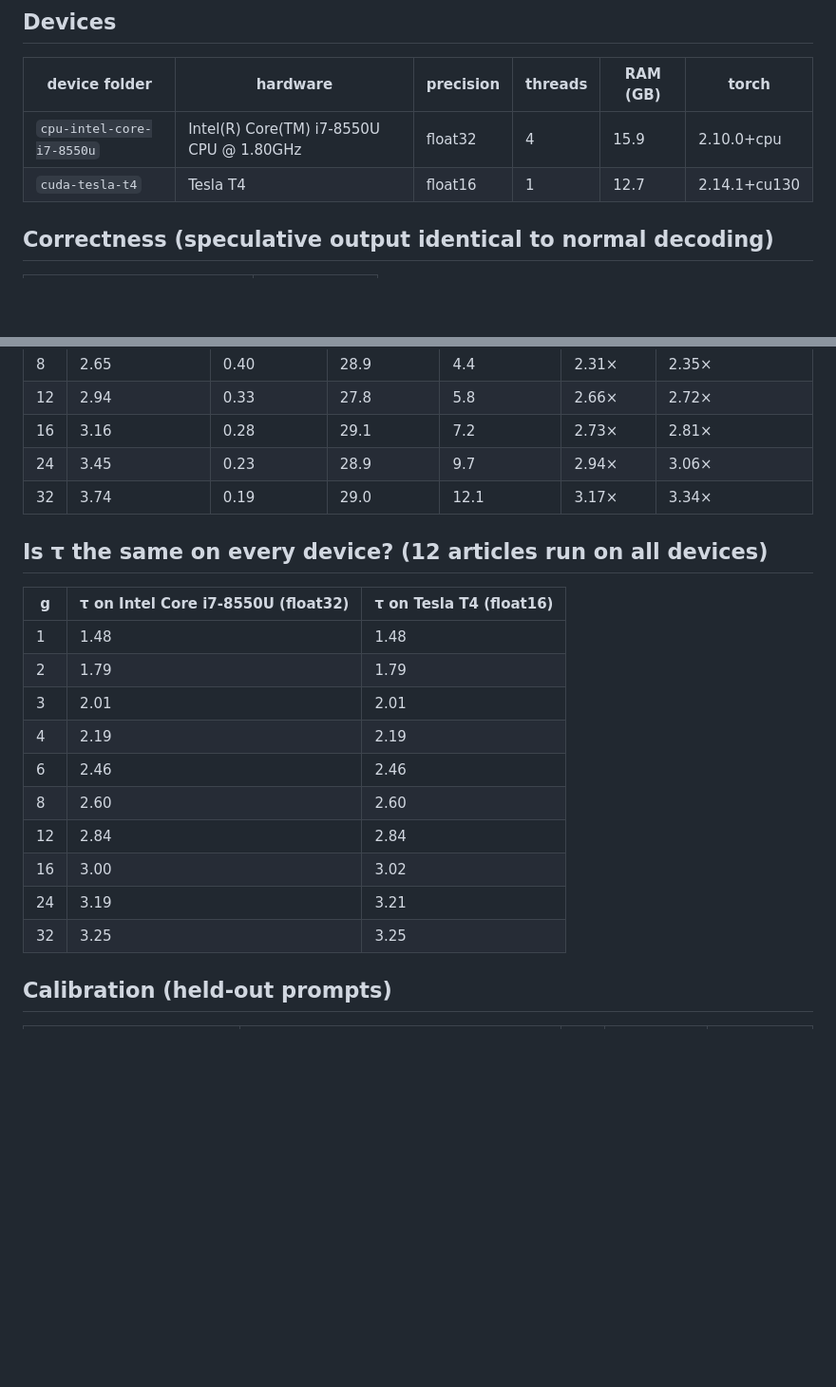
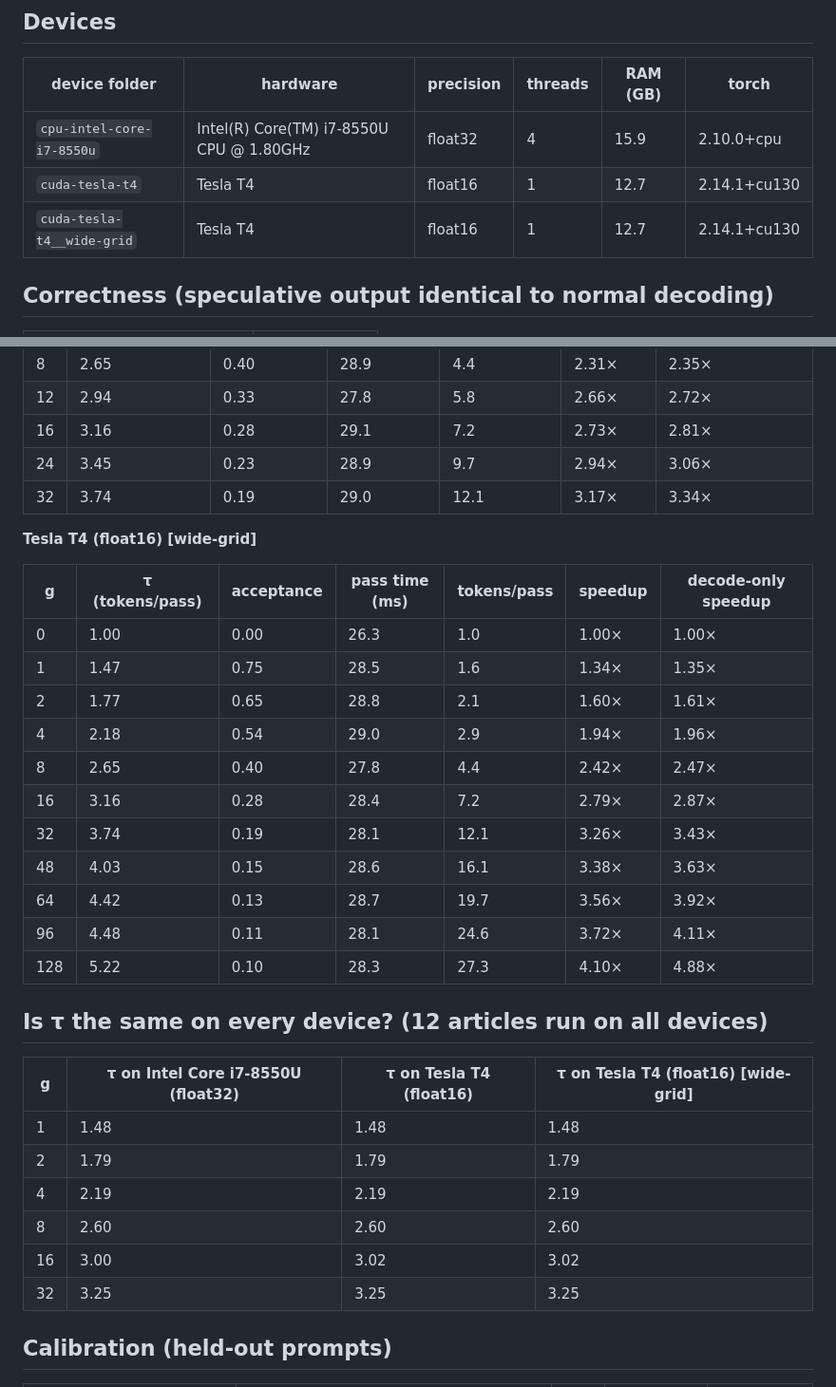
Before and after one commit to AdityaRaj272/unispec-everyday-hardware-indic, a Markdown page: results/SUMMARY.md, 2 parts joined by grey strips. Shown at 95% size. Rendered like a GitHub page; blank space fills up the shorter version.

```diff
--- a/results/SUMMARY.md
+++ b/results/SUMMARY.md
@@ -8,6 +8,7 @@ Generated by `python run.py plots` from every folder in `results/`.
 |---|---|---|---|---|---|
 | `cpu-intel-core-i7-8550u` | Intel(R) Core(TM) i7-8550U CPU @ 1.80GHz | float32 | 4 | 15.9 | 2.10.0+cpu |
 | `cuda-tesla-t4` | Tesla T4 | float16 | 1 | 12.7 | 2.14.1+cu130 |
+| `cuda-tesla-t4__wide-grid` | Tesla T4 | float16 | 1 | 12.7 | 2.14.1+cu130 |
 
 ## Correctness (speculative output identical to normal decoding)
 
@@ -50,20 +51,32 @@ Generated by `python run.py plots` from every folder in `results/`.
 | 24 | 3.45 | 0.23 | 28.9 | 9.7 | 2.94× | 3.06× |
 | 32 | 3.74 | 0.19 | 29.0 | 12.1 | 3.17× | 3.34× |
 
+**Tesla T4 (float16) [wide-grid]**
+
+| g | τ (tokens/pass) | acceptance | pass time (ms) | tokens/pass | speedup | decode-only speedup |
+|---|---|---|---|---|---|---|
+| 0 | 1.00 | 0.00 | 26.3 | 1.0 | 1.00× | 1.00× |
+| 1 | 1.47 | 0.75 | 28.5 | 1.6 | 1.34× | 1.35× |
+| 2 | 1.77 | 0.65 | 28.8 | 2.1 | 1.60× | 1.61× |
+| 4 | 2.18 | 0.54 | 29.0 | 2.9 | 1.94× | 1.96× |
+| 8 | 2.65 | 0.40 | 27.8 | 4.4 | 2.42× | 2.47× |
+| 16 | 3.16 | 0.28 | 28.4 | 7.2 | 2.79× | 2.87× |
+| 32 | 3.74 | 0.19 | 28.1 | 12.1 | 3.26× | 3.43× |
+| 48 | 4.03 | 0.15 | 28.6 | 16.1 | 3.38× | 3.63× |
+| 64 | 4.42 | 0.13 | 28.7 | 19.7 | 3.56× | 3.92× |
+| 96 | 4.48 | 0.11 | 28.1 | 24.6 | 3.72× | 4.11× |
+| 128 | 5.22 | 0.10 | 28.3 | 27.3 | 4.10× | 4.88× |
+
 ## Is τ the same on every device? (12 articles run on all devices)
 
-| g | τ on Intel Core i7-8550U (float32) | τ on Tesla T4 (float16) |
-|---|---|---|
-| 1 | 1.48 | 1.48 |
-| 2 | 1.79 | 1.79 |
-| 3 | 2.01 | 2.01 |
-| 4 | 2.19 | 2.19 |
-| 6 | 2.46 | 2.46 |
-| 8 | 2.60 | 2.60 |
-| 12 | 2.84 | 2.84 |
-| 16 | 3.00 | 3.02 |
-| 24 | 3.19 | 3.21 |
-| 32 | 3.25 | 3.25 |
+| g | τ on Intel Core i7-8550U (float32) | τ on Tesla T4 (float16) | τ on Tesla T4 (float16) [wide-grid] |
+|---|---|---|---|
+| 1 | 1.48 | 1.48 | 1.48 |
+| 2 | 1.79 | 1.79 | 1.79 |
+| 4 | 2.19 | 2.19 | 2.19 |
+| 8 | 2.60 | 2.60 | 2.60 |
+| 16 | 3.00 | 3.02 | 3.02 |
+| 32 | 3.25 | 3.25 | 3.25 |
 
 ## Calibration (held-out prompts)
 
```
Also changed, not shown: other parts of results/SUMMARY.md (+6 -0 lines), README.md (+7 -2 lines), figures/fig1_hardware_fingerprint.png, figures/fig2_draft_size_sweep.png, figures/fig3_wrong_g_cost.png, figures/fig4_calibration_methods.png, figures/fig7_copying_vs_speedup.png, 4 other files.
